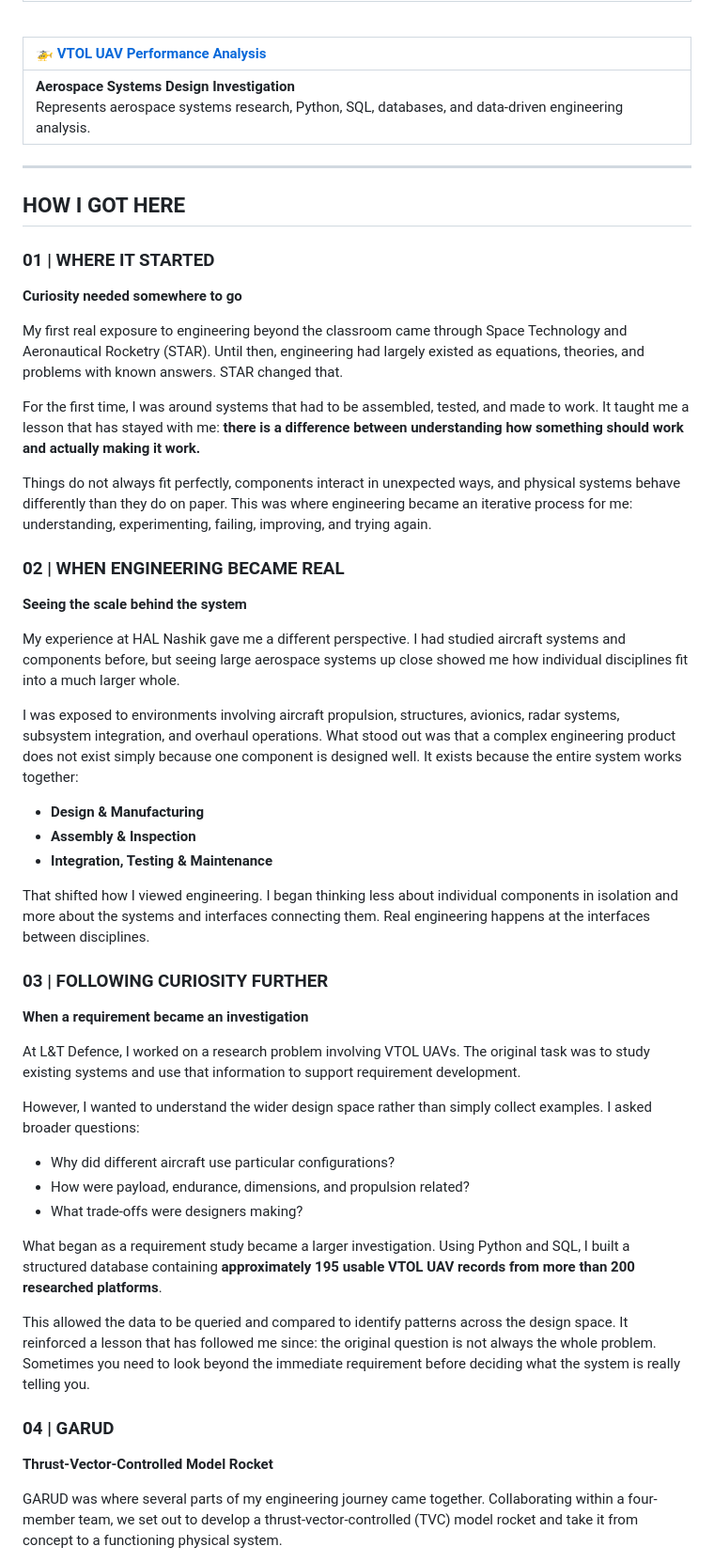
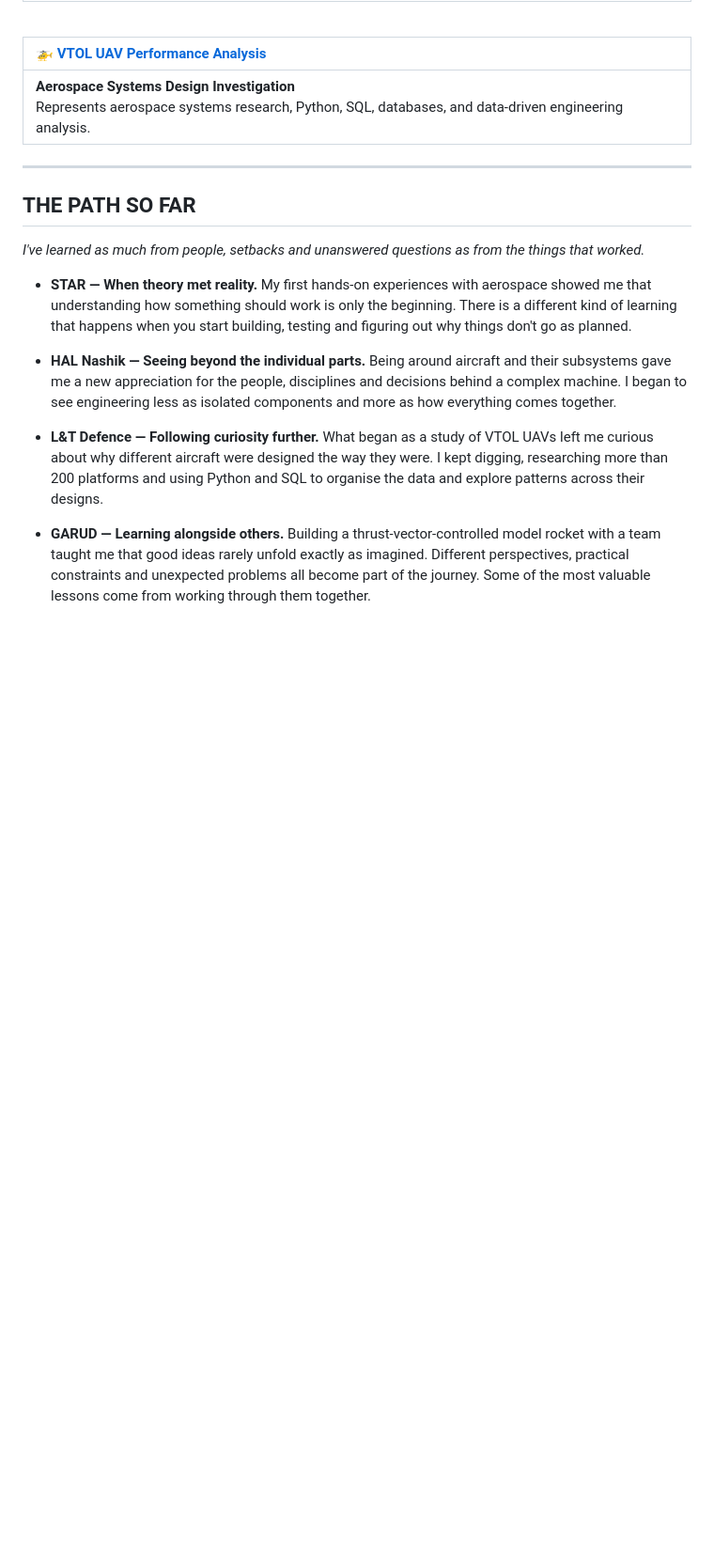
Before and after one commit to Tanish0224/Tanish0224, a Markdown page: README.md, the part around one of its changes. Shown at 94% size. GitHub-like rendering; blank space fills up the shorter version.

```diff
--- a/README.md
+++ b/README.md
@@ -66,46 +66,15 @@ The tools change with the problem. The approach does not: understand the system,
 
 ---
 
-## HOW I GOT HERE
+## THE PATH SO FAR
 
-### 01 | WHERE IT STARTED
-**Curiosity needed somewhere to go**
+*I've learned as much from people, setbacks and unanswered questions as from the things that worked.*
 
-My first real exposure to engineering beyond the classroom came through Space Technology and Aeronautical Rocketry (STAR). Until then, engineering had largely existed as equations, theories, and problems with known answers. STAR changed that.
+- **STAR — When theory met reality.** My first hands-on experiences with aerospace showed me that understanding how something should work is only the beginning. There is a different kind of learning that happens when you start building, testing and figuring out why things don't go as planned.
 
-For the first time, I was around systems that had to be assembled, tested, and made to work. It taught me a lesson that has stayed with me: **there is a difference between understanding how something should work and actually making it work.**
+- **HAL Nashik — Seeing beyond the individual parts.** Being around aircraft and their subsystems gave me a new appreciation for the people, disciplines and decisions behind a complex machine. I began to see engineering less as isolated components and more as how everything comes together.
 
-Things do not always fit perfectly, components interact in unexpected ways, and physical systems behave differently than they do on paper. This was where engineering became an iterative process for me: understanding, experimenting, failing, improving, and trying again.
+- **L&T Defence — Following curiosity further.** What began as a study of VTOL UAVs left me curious about why different aircraft were designed the way they were. I kept digging, researching more than 200 platforms and using Python and SQL to organise the data and explore patterns across their designs.
 
-### 02 | WHEN ENGINEERING BECAME REAL
-**Seeing the scale behind the system**
+- **GARUD — Learning alongside others.** Building a thrust-vector-controlled model rocket with a team taught me that good ideas rarely unfold exactly as imagined. Different perspectives, practical constraints and unexpected problems all become part of the journey. Some of the most valuable lessons come from working through them together.
 
-My experience at HAL Nashik gave me a different perspective. I had studied aircraft systems and components before, but seeing large aerospace systems up close showed me how individual disciplines fit into a much larger whole.
-
-I was exposed to environments involving aircraft propulsion, structures, avionics, radar systems, subsystem integration, and overhaul operations. What stood out was that a complex engineering product does not exist simply because one component is designed well. It exists because the entire system works together:
-
-*   **Design & Manufacturing**
-*   **Assembly & Inspection**
-*   **Integration, Testing & Maintenance**
-
-That shifted how I viewed engineering. I began thinking less about individual components in isolation and more about the systems and interfaces connecting them. Real engineering happens at the interfaces between disciplines.
-
-### 03 | FOLLOWING CURIOSITY FURTHER
-**When a requirement became an investigation**
-
-At L&T Defence, I worked on a research problem involving VTOL UAVs. The original task was to study existing systems and use that information to support requirement development.
-
-However, I wanted to understand the wider design space rather than simply collect examples. I asked broader questions:
-*   Why did different aircraft use particular configurations?
-*   How were payload, endurance, dimensions, and propulsion related?
-*   What trade-offs were designers making?
-
-What began as a requirement study became a larger investigation. Using Python and SQL, I built a structured database containing **approximately 195 usable VTOL UAV records from more than 200 researched platforms**.
-
-This allowed the data to be queried and compared to identify patterns across the design space. It reinforced a lesson that has followed me since: the original question is not always the whole problem. Sometimes you need to look beyond the immediate requirement before deciding what the system is really telling you.
-
-### 04 | GARUD
-**Thrust-Vector-Controlled Model Rocket**
-
-GARUD was where several parts of my engineering journey came together. Collaborating within a four-member team, we set out to develop a thrust-vector-controlled (TVC) model rocket and take it from concept to a functioning physical system.
-
```
Also changed, not shown: other parts of README.md (+3 -28 lines).
